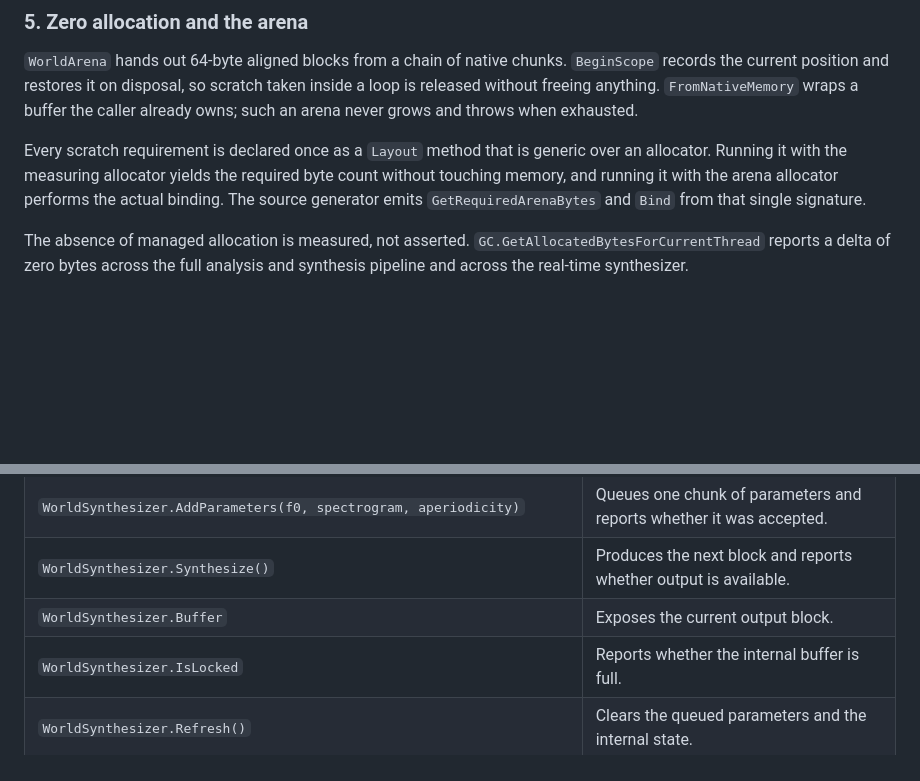
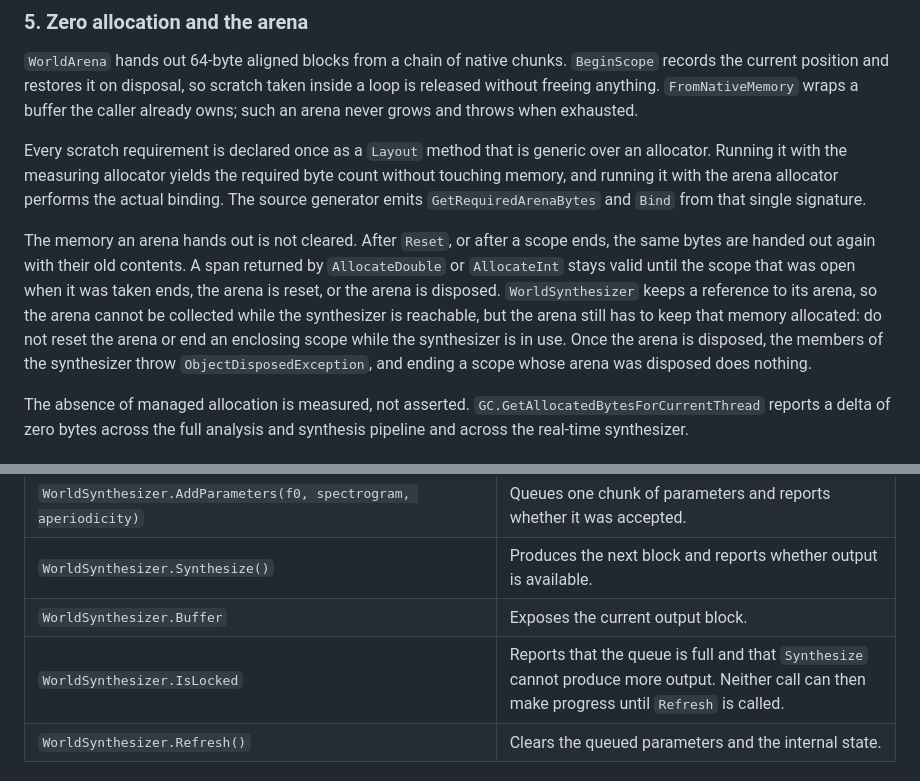
Before and after one commit to routersys/WorldNet, a Markdown page: README.md, 2 parts joined by grey strips. Rendered like a GitHub page; blank space fills up the shorter version.

Commit message:
説明書の実時間合成とアリーナの記述を実際の動作に合わせる

```diff
--- a/README.md
+++ b/README.md
@@ -155,6 +155,8 @@ Coding the aperiodicity, coding the spectral envelope and decoding the spectral
 
 Every scratch requirement is declared once as a `Layout` method that is generic over an allocator. Running it with the measuring allocator yields the required byte count without touching memory, and running it with the arena allocator performs the actual binding. The source generator emits `GetRequiredArenaBytes` and `Bind` from that single signature.
 
+The memory an arena hands out is not cleared. After `Reset`, or after a scope ends, the same bytes are handed out again with their old contents. A span returned by `AllocateDouble` or `AllocateInt` stays valid until the scope that was open when it was taken ends, the arena is reset, or the arena is disposed. `WorldSynthesizer` keeps a reference to its arena, so the arena cannot be collected while the synthesizer is reachable, but the arena still has to keep that memory allocated: do not reset the arena or end an enclosing scope while the synthesizer is in use. Once the arena is disposed, the members of the synthesizer throw `ObjectDisposedException`, and ending a scope whose arena was disposed does nothing.
+
 The absence of managed allocation is measured, not asserted. `GC.GetAllocatedBytesForCurrentThread` reports a delta of zero bytes across the full analysis and synthesis pipeline and across the real-time synthesizer.
 
 ### 6. Numerical verification
@@ -269,7 +271,7 @@ The following table was measured once on Linux ARM64, on a GitHub Actions `ubunt
 | `WorldSynthesizer.AddParameters(f0, spectrogram, aperiodicity)` | Queues one chunk of parameters and reports whether it was accepted. |
 | `WorldSynthesizer.Synthesize()` | Produces the next block and reports whether output is available. |
 | `WorldSynthesizer.Buffer` | Exposes the current output block. |
-| `WorldSynthesizer.IsLocked` | Reports whether the internal buffer is full. |
+| `WorldSynthesizer.IsLocked` | Reports that the queue is full and that `Synthesize` cannot produce more output. Neither call can then make progress until `Refresh` is called. |
 | `WorldSynthesizer.Refresh()` | Clears the queued parameters and the internal state. |
 
 ### Coding
```
